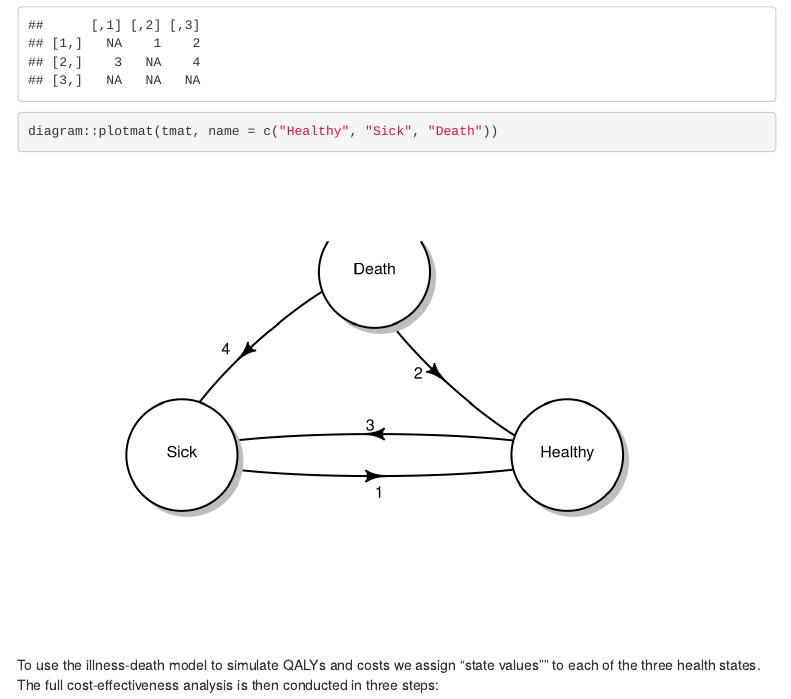
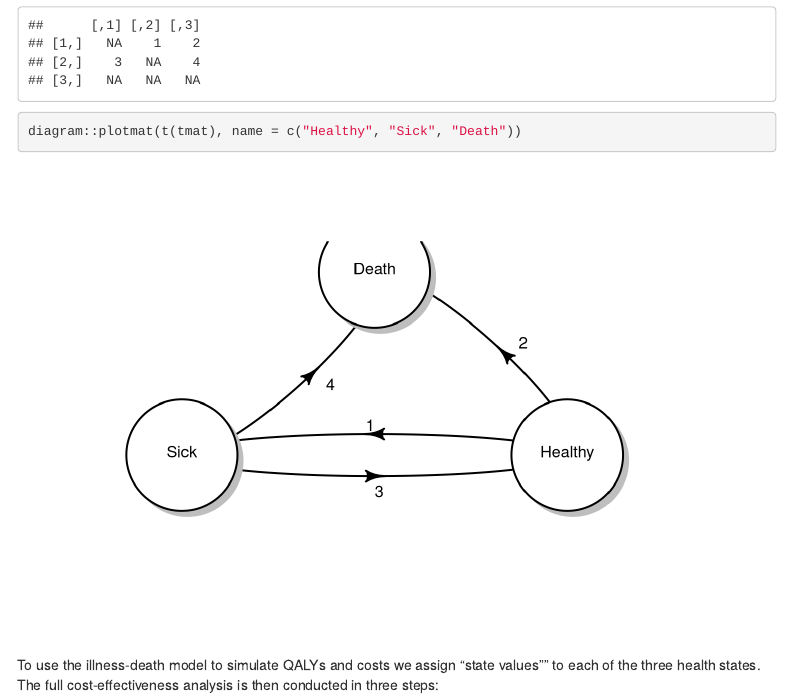
Before and after one commit to InnovationValueInitiative/modern-software-HTA, an R Markdown document (example.Rmd): the page in a window 1100 px wide, from 670 px down. Rendered offline with R 4.5, knitr and Pandoc, with nearby package versions; some code elsewhere in the file could not run offline; menus at the side of the page are left out.

Commit message:
fix model diagram

````diff
--- a/example.Rmd
+++ b/example.Rmd
@@ -31,7 +31,7 @@ tmat <- rbind(c(NA, 1, 2),
               c(3, NA, 4),
               c(NA, NA, NA))
 print(tmat)
-diagram::plotmat(tmat, name = c("Healthy", "Sick", "Death"))
+diagram::plotmat(t(tmat), name = c("Healthy", "Sick", "Death"))
 ```
 
 To use the illness-death model to simulate QALYs and costs we assign "state values"" to each of the three health states. The full cost-effectiveness analysis is then conducted in three steps:
````
Also changed, not shown: example.html.
